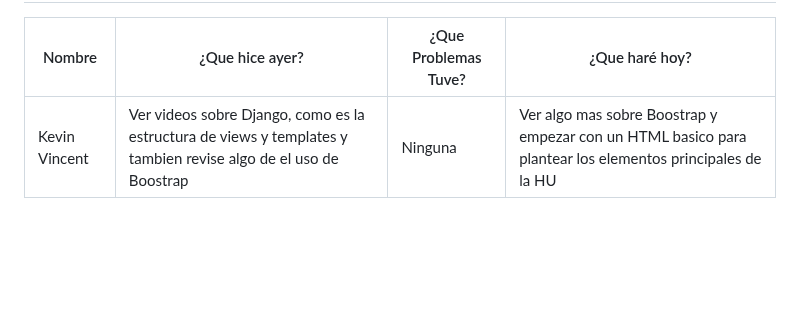
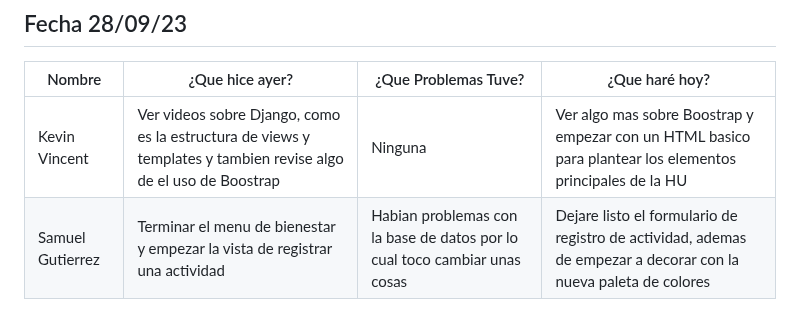
Before and after one commit to SamuelGutierrez24/Proyecto_Integrador1-StudentsManagement, a Markdown page: MarkdownDaily.md, the part around the change. Drawn GitHub-style; blank space fills up the shorter version.

Commit message:
Docs: daily(28/09/2023)-Samuel Gutierrez

```diff
--- a/MarkdownDaily.md
+++ b/MarkdownDaily.md
@@ -82,3 +82,4 @@
 |Nombre|¿Que hice ayer?|¿Que Problemas Tuve?|¿Que haré hoy?|
 |---|---|---|---|
 |Kevin Vincent | Ver videos sobre Django, como es la estructura de views y templates y tambien revise algo de el uso de Boostrap | Ninguna | Ver algo mas sobre Boostrap y empezar con un HTML basico para plantear los elementos principales de la HU |
+|Samuel Gutierrez | Terminar el menu de bienestar y empezar la vista de registrar una actividad | Habian problemas con la base de datos por lo cual toco cambiar unas cosas | Dejare listo el formulario de registro de actividad, ademas de empezar a decorar con la nueva paleta de colores |
```
